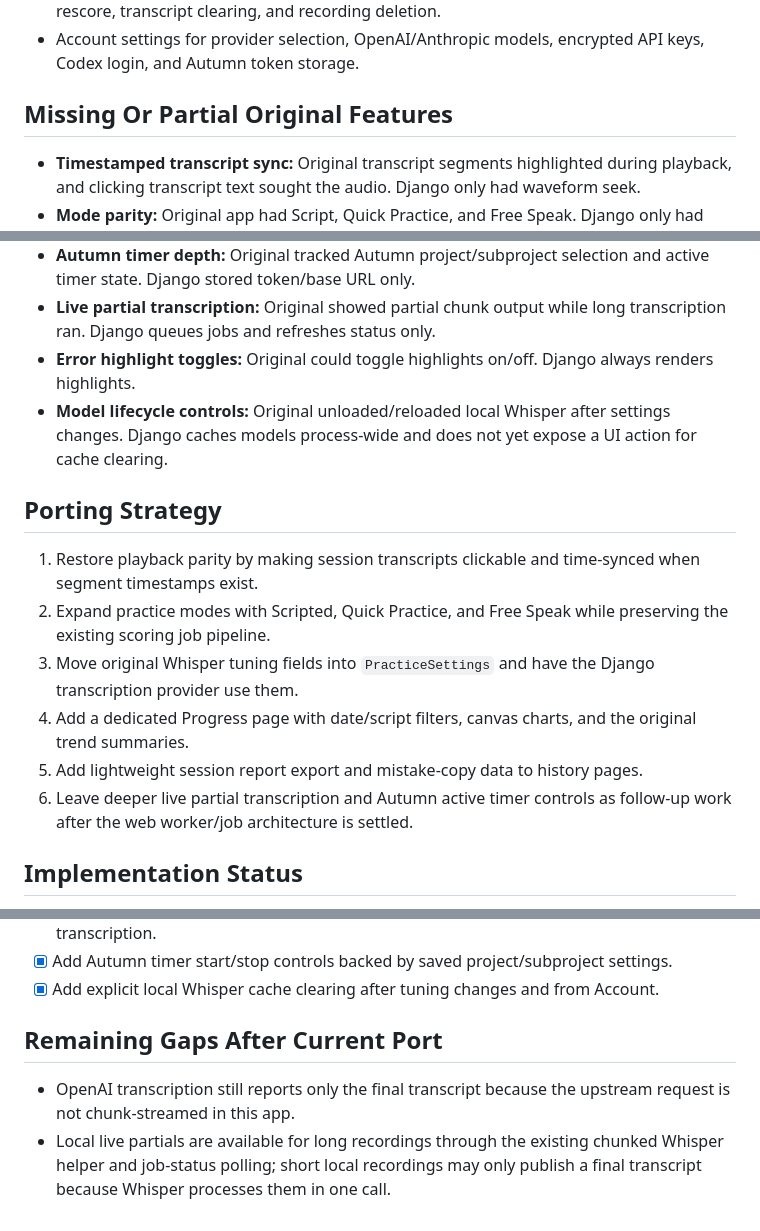
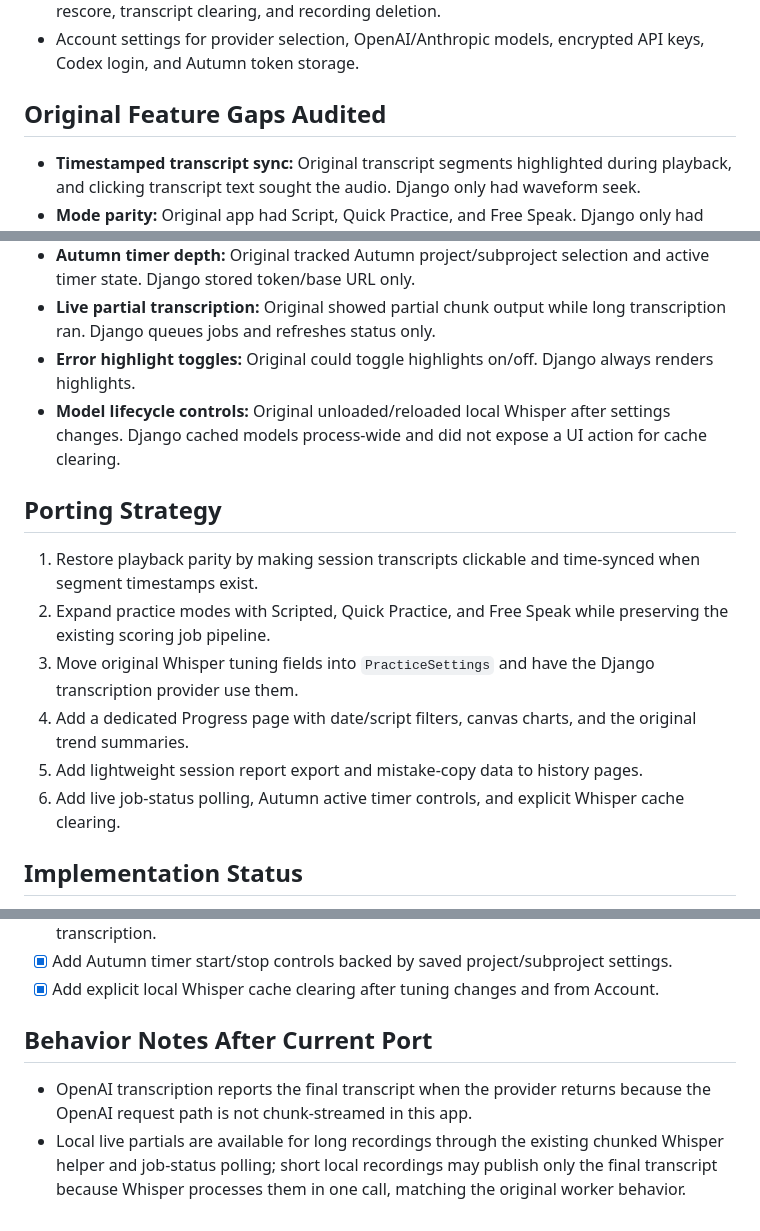
Before and after one commit to Fingolfin7/SpeechPracticeApp, a Markdown page: DJANGO_MIGRATION_FEATURE_COMPLETENESS_PLAN.md, 3 parts joined by grey strips. Rendered like a GitHub page.

Commit message:
Checkpoint finalize migration parity plan

```diff
--- a/DJANGO_MIGRATION_FEATURE_COMPLETENESS_PLAN.md
+++ b/DJANGO_MIGRATION_FEATURE_COMPLETENESS_PLAN.md
@@ -9,7 +9,7 @@
 - Session detail with replay audio, waveform seeking, error highlights, transcript editing, rescore, transcript clearing, and recording deletion.
 - Account settings for provider selection, OpenAI/Anthropic models, encrypted API keys, Codex login, and Autumn token storage.
 
-## Missing Or Partial Original Features
+## Original Feature Gaps Audited
 
 - **Timestamped transcript sync:** Original transcript segments highlighted during playback, and clicking transcript text sought the audio. Django only had waveform seek.
 - **Mode parity:** Original app had Script, Quick Practice, and Free Speak. Django only had one scripted scoring flow.
@@ -19,7 +19,7 @@
 - **Autumn timer depth:** Original tracked Autumn project/subproject selection and active timer state. Django stored token/base URL only.
 - **Live partial transcription:** Original showed partial chunk output while long transcription ran. Django queues jobs and refreshes status only.
 - **Error highlight toggles:** Original could toggle highlights on/off. Django always renders highlights.
-- **Model lifecycle controls:** Original unloaded/reloaded local Whisper after settings changes. Django caches models process-wide and does not yet expose a UI action for cache clearing.
+- **Model lifecycle controls:** Original unloaded/reloaded local Whisper after settings changes. Django cached models process-wide and did not expose a UI action for cache clearing.
 
 ## Porting Strategy
 
@@ -28,7 +28,7 @@
 3. Move original Whisper tuning fields into `PracticeSettings` and have the Django transcription provider use them.
 4. Add a dedicated Progress page with date/script filters, canvas charts, and the original trend summaries.
 5. Add lightweight session report export and mistake-copy data to history pages.
-6. Leave deeper live partial transcription and Autumn active timer controls as follow-up work after the web worker/job architecture is settled.
+6. Add live job-status polling, Autumn active timer controls, and explicit Whisper cache clearing.
 
 ## Implementation Status
 
@@ -43,7 +43,7 @@
 - [x] Add Autumn timer start/stop controls backed by saved project/subproject settings.
 - [x] Add explicit local Whisper cache clearing after tuning changes and from Account.
 
-## Remaining Gaps After Current Port
+## Behavior Notes After Current Port
 
-- OpenAI transcription still reports only the final transcript because the upstream request is not chunk-streamed in this app.
-- Local live partials are available for long recordings through the existing chunked Whisper helper and job-status polling; short local recordings may only publish a final transcript because Whisper processes them in one call.
+- OpenAI transcription reports the final transcript when the provider returns because the OpenAI request path is not chunk-streamed in this app.
+- Local live partials are available for long recordings through the existing chunked Whisper helper and job-status polling; short local recordings may publish only the final transcript because Whisper processes them in one call, matching the original worker behavior.
```
